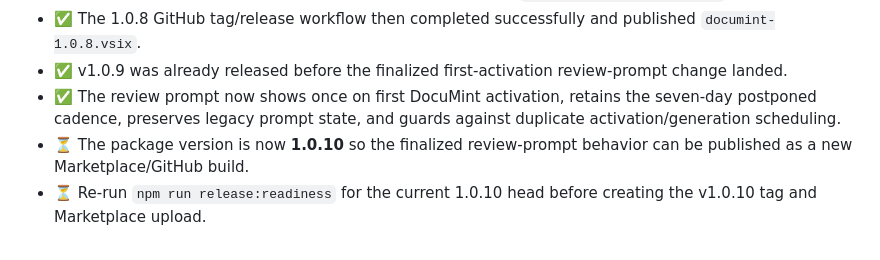
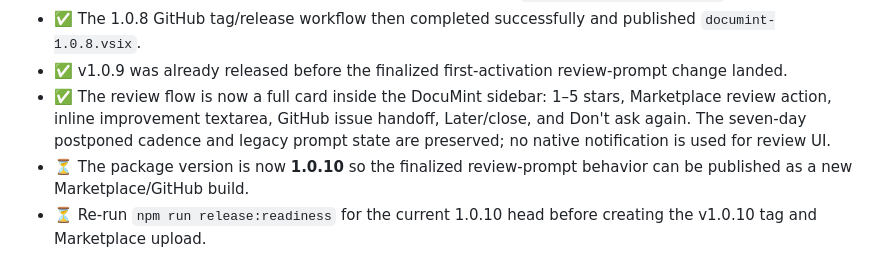
Before and after one commit to Wonderer-Tech/documint, a Markdown page: audit/2026-09-29-hardening-local-redesign.md, the part around the change. Drawn GitHub-style.

Commit message:
docs: align audit with sidebar review card

```diff
--- a/audit/2026-09-29-hardening-local-redesign.md
+++ b/audit/2026-09-29-hardening-local-redesign.md
@@ -88,7 +88,7 @@ _Last updated: 2026-10-01_
 - ✅ The corrected 1.0.8 head passed unit/regression, compile/bundle, Local self-audit, full browser acceptance, VSIX packaging, archive integrity validation, and `npm run release:readiness`.
 - ✅ The 1.0.8 GitHub tag/release workflow then completed successfully and published `documint-1.0.8.vsix`.
 - ✅ v1.0.9 was already released before the finalized first-activation review-prompt change landed.
-- ✅ The review prompt now shows once on first DocuMint activation, retains the seven-day postponed cadence, preserves legacy prompt state, and guards against duplicate activation/generation scheduling.
+- ✅ The review flow is now a full card inside the DocuMint sidebar: 1–5 stars, Marketplace review action, inline improvement textarea, GitHub issue handoff, Later/close, and Don't ask again. The seven-day postponed cadence and legacy prompt state are preserved; no native notification is used for review UI.
 - ⏳ The package version is now **1.0.10** so the finalized review-prompt behavior can be published as a new Marketplace/GitHub build.
 - ⏳ Re-run `npm run release:readiness` for the current 1.0.10 head before creating the v1.0.10 tag and Marketplace upload.
 
```
